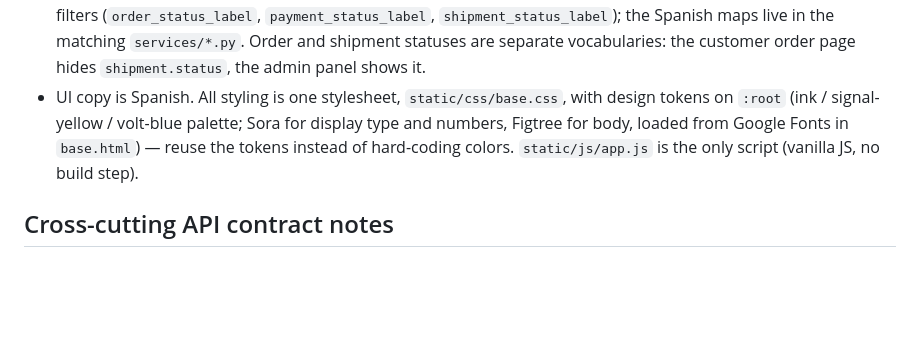
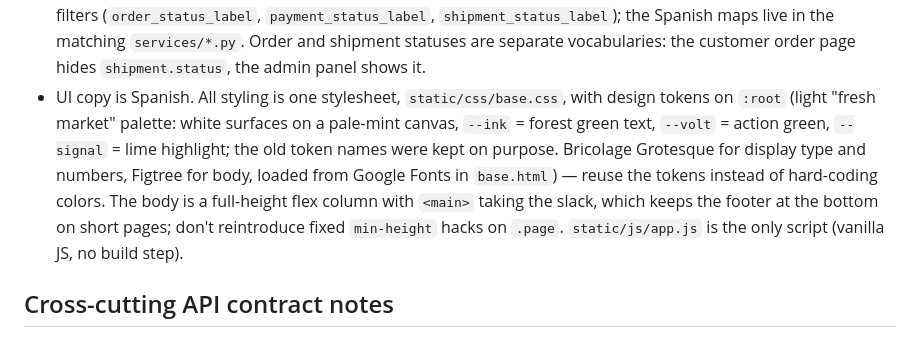
Before and after one commit to AlexNvdz/Mercado-Express, a Markdown page: CLAUDE.md, the part around the change. GitHub-like rendering; blank space fills up the shorter version.

Commit message:
docs: describe the fresh-market palette and sticky footer in CLAUDE.md
Co-Authored-By: Claude Opus 5.5 <noreply@anthropic.com>

```diff
--- a/CLAUDE.md
+++ b/CLAUDE.md
@@ -105,7 +105,7 @@ templates/*  ->  apps/*/views.py  ->  services/*  ->  backend-api (HTTP)
 - The dashboard (`services/reports.py`) reads `GET /reports/summary` (net revenue as the headline), `GET /inventory?low_stock=true` (`services/inventory.py::list_inventory`) and `GET /orders?page=1&page_size=8`; it does no aggregation of its own. `inventory_list` pages products 50 at a time and reads stock in batches via `services/inventory.py::availability_by_product` (`GET /inventory`, page_size 100), never one call per product; it includes inactive products (marked "Inactivo") via the staff-only `include_inactive=true` on `GET /products` / `GET /inventory`, and so does `/catalogo/admin/`. The orders list filters server-side with `GET /orders?status=`. Order detail shows the status history; `/panel/inventario/<id>/historial/` shows a product's stock history.
 - Inactive products: `GET /products` hides them from the public, but `GET /products/{id}` still returns them (with `is_active: false`) and `POST /orders` rejects them with `404`. The storefront therefore shows "No disponible" instead of the add-to-cart button, `cart:add` refuses them, and checkout sends the customer back to the cart if one was deactivated after being added.
 - Status values (order/payment/shipment) stay in English on the wire, in querystrings, CSS classes (`status--pending`) and request bodies. Templates show them only through the `apps/core/templatetags/status_labels.py` filters (`order_status_label`, `payment_status_label`, `shipment_status_label`); the Spanish maps live in the matching `services/*.py`. Order and shipment statuses are separate vocabularies: the customer order page hides `shipment.status`, the admin panel shows it.
-- UI copy is Spanish. All styling is one stylesheet, `static/css/base.css`, with design tokens on `:root` (ink / signal-yellow / volt-blue palette; Sora for display type and numbers, Figtree for body, loaded from Google Fonts in `base.html`) — reuse the tokens instead of hard-coding colors. `static/js/app.js` is the only script (vanilla JS, no build step).
+- UI copy is Spanish. All styling is one stylesheet, `static/css/base.css`, with design tokens on `:root` (light "fresh market" palette: white surfaces on a pale-mint canvas, `--ink` = forest green text, `--volt` = action green, `--signal` = lime highlight; the old token names were kept on purpose. Bricolage Grotesque for display type and numbers, Figtree for body, loaded from Google Fonts in `base.html`) — reuse the tokens instead of hard-coding colors. The body is a full-height flex column with `<main>` taking the slack, which keeps the footer at the bottom on short pages; don't reintroduce fixed `min-height` hacks on `.page`. `static/js/app.js` is the only script (vanilla JS, no build step).
 
 ## Cross-cutting API contract notes
 
```
